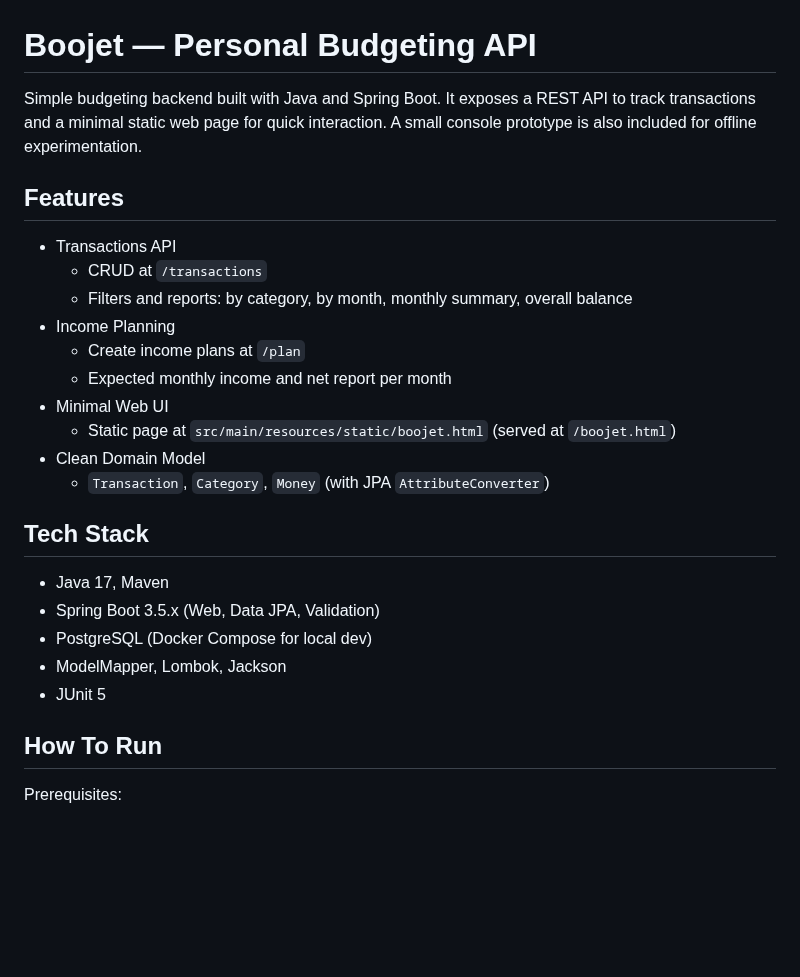
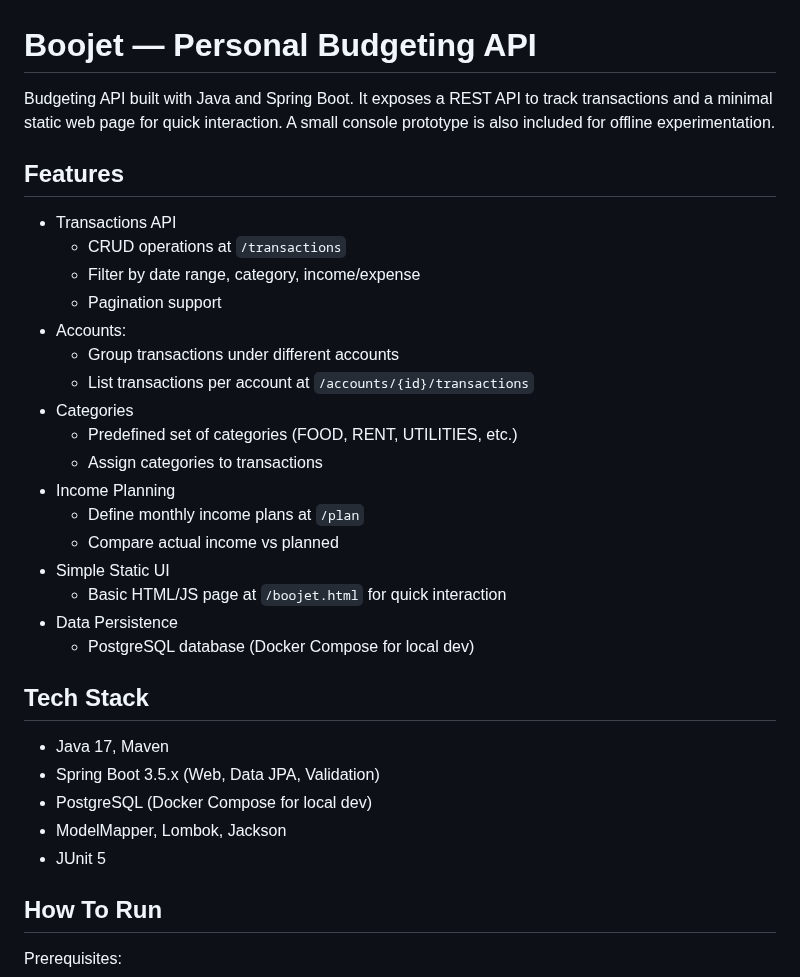
Before and after one commit to NotAshishParmar/Boojet, a Markdown page: README.md, the part around one of its changes. GitHub-like rendering; blank space fills up the shorter version.

```diff
--- a/README.md
+++ b/README.md
@@ -1,20 +1,27 @@
 # Boojet — Personal Budgeting API
 
-Simple budgeting backend built with Java and Spring Boot. It exposes a REST API to track transactions and a minimal static web page for quick interaction. A small console prototype is also included for offline experimentation.
+Budgeting API built with Java and Spring Boot. It exposes a REST API to track transactions and a minimal static web page for quick interaction. A small console prototype is also included for offline experimentation.
 
 
 ## Features
 
 - Transactions API
-  - CRUD at `/transactions`
-  - Filters and reports: by category, by month, monthly summary, overall balance
+  - CRUD operations at `/transactions`
+  - Filter by date range, category, income/expense
+  - Pagination support
+- Accounts:
+    - Group transactions under different accounts
+    - List transactions per account at `/accounts/{id}/transactions`
+- Categories
+  - Predefined set of categories (FOOD, RENT, UTILITIES, etc.)
+  - Assign categories to transactions
 - Income Planning
-  - Create income plans at `/plan`
-  - Expected monthly income and net report per month
-- Minimal Web UI
-  - Static page at `src/main/resources/static/boojet.html` (served at `/boojet.html`)
-- Clean Domain Model
-  - `Transaction`, `Category`, `Money` (with JPA `AttributeConverter`)
+  - Define monthly income plans at `/plan`
+  - Compare actual income vs planned
+- Simple Static UI
+  - Basic HTML/JS page at `/boojet.html` for quick interaction
+- Data Persistence
+  - PostgreSQL database (Docker Compose for local dev)
 
 
 ## Tech Stack
@@ -24,7 +31,6 @@ Simple budgeting backend built with Java and Spring Boot. It exposes a REST API
 - PostgreSQL (Docker Compose for local dev)
 - ModelMapper, Lombok, Jackson
 - JUnit 5
-
 
 ## How To Run
 
```
Also changed, not shown: other parts of README.md (+13 -20 lines), docs/architecture.md (added, +154 -0 lines), docs/res/boojet-ui-ip&net.png (added), docs/res/boojet-ui-tx&acc.png (added), 2 other files.
